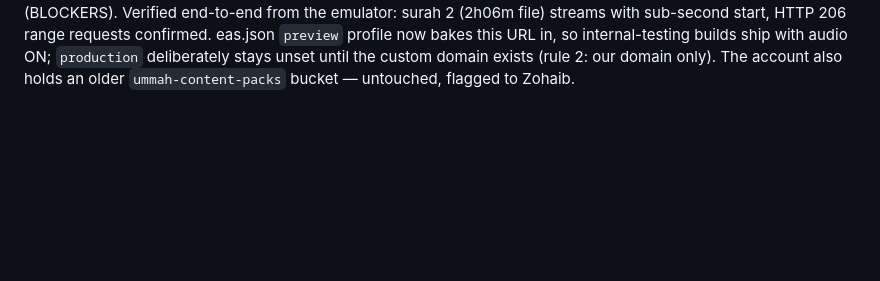
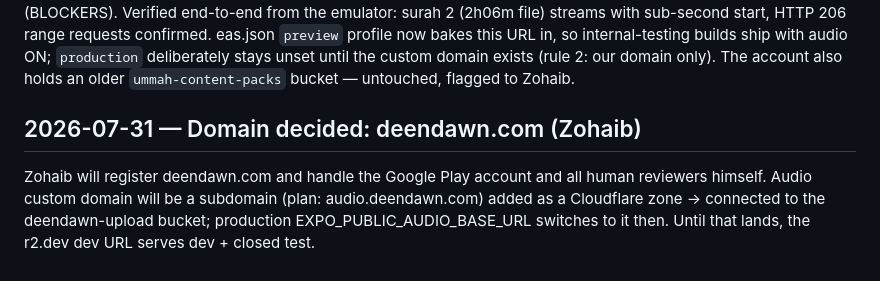
Before and after one commit to Khavion/deendawn, a Markdown page: docs/DECISIONS.md, the part around the change. GitHub-like rendering; blank space fills up the shorter version.

Commit message:
docs: deendawn.com decided; Zohaib owns Play account + reviewers
Co-Authored-By: Claude Fable 5 <noreply@anthropic.com>

```diff
--- a/docs/DECISIONS.md
+++ b/docs/DECISIONS.md
@@ -779,3 +779,11 @@ streams with sub-second start, HTTP 206 range requests confirmed. eas.json
 with audio ON; `production` deliberately stays unset until the custom
 domain exists (rule 2: our domain only). The account also holds an older
 `ummah-content-packs` bucket — untouched, flagged to Zohaib.
+
+## 2026-07-31 — Domain decided: deendawn.com (Zohaib)
+
+Zohaib will register deendawn.com and handle the Google Play account and all
+human reviewers himself. Audio custom domain will be a subdomain (plan:
+audio.deendawn.com) added as a Cloudflare zone → connected to the
+deendawn-upload bucket; production EXPO_PUBLIC_AUDIO_BASE_URL switches to it
+then. Until that lands, the r2.dev dev URL serves dev + closed test.
```
